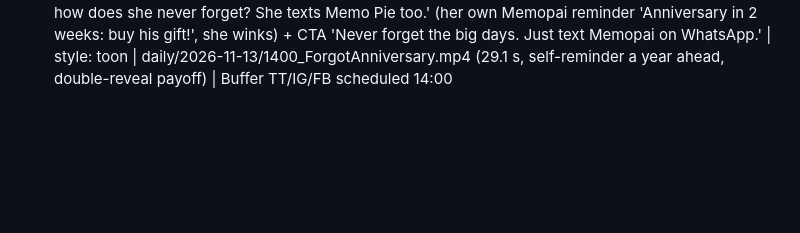
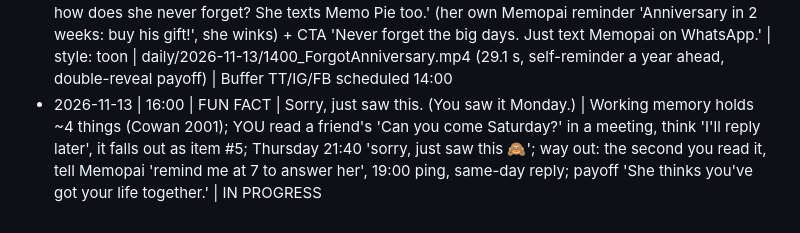
Before and after one commit to RoboNixer/jureglavas, a Markdown page: daily/topics_log.md, the part around the change. Drawn GitHub-style; blank space fills up the shorter version.

Commit message:
Claim 16:00 FUN FACT: Sorry, just saw this

```diff
--- a/daily/topics_log.md
+++ b/daily/topics_log.md
@@ -40,3 +40,4 @@ Format: date | slot | title | core fact/premise | file
 - 2026-11-13 | 09:00 | FUN FACT | You forget half of what you hear in one hour | Ebbinghaus 1885 forgetting curve (after 1 h more than half gone; live MEMORY meter 100%→44%); 8 AM partner: 'Dinner at my parents', seven, bring wine!' as YOU runs out the door; YOU tells Memopai by voice message 'remind me at six, buy wine'; by lunch 'Wine? What wine?' (meter 20%, thought bubble pops); 18:00 Memopai notification, YOU grabs wine; payoff 'Your in-laws think you're organised. Let them.' + CTA 'Stop trusting your memory. Just text Memopai on WhatsApp.' | style: stickman | daily/2026-11-13/0900_ForgetHalfInOneHour.mp4 (24.9 s, self-reminder, voice message, second person) | Buffer TT/IG/FB scheduled 09:00
 - 2026-11-13 | 12:00 | PRODUCTIVITY | Every time you go on holiday, your plants die | Plants wilt on screen while YOU are away; neighbour Ivan promised to water them and forgot by Tuesday; before leaving YOU send one WhatsApp to Memopai 'Remind Ivan every 2 days at 18:00: water my plants' ('Ivan's in'); YOU forget everything on the beach; 18:00 the reminder 'from Alex' lands in Ivan's WhatsApp, 'The plants! On it!', he waters, plants bloom as YOU walks in; payoff 'Ivan's own? Dead. Nobody reminded him.' + CTA 'Can't be there? Just text Memopai on WhatsApp.' | style: toon | daily/2026-11-13/1200_PlantsDieEveryHoliday.mp4 (27.4 s, remind-someone-else while away, recurring, reversal joke) | Buffer TT/IG/FB scheduled 12:00
 - 2026-11-13 | 14:00 | STORY | You forgot your anniversary. She didn't. | YOU forgot (candle dinner she set, room FREEZES over), her gift a watch vs your €2.99 petrol-station rose; that night one WhatsApp to Memopai 'Remind me Nov 13 next year at 9:00: anniversary tomorrow!' ('No new app. No calendar.'); calendar flips a whole year; Nov 13 09:00 the reminder buzzes at the office, table booked; she: 'Real flowers?! You remembered?!'; payoff 'You didn't. Memo Pie did.' (YOU winks) + twist 'And how does she never forget? She texts Memo Pie too.' (her own Memopai reminder 'Anniversary in 2 weeks: buy his gift!', she winks) + CTA 'Never forget the big days. Just text Memopai on WhatsApp.' | style: toon | daily/2026-11-13/1400_ForgotAnniversary.mp4 (29.1 s, self-reminder a year ahead, double-reveal payoff) | Buffer TT/IG/FB scheduled 14:00
+- 2026-11-13 | 16:00 | FUN FACT | Sorry, just saw this. (You saw it Monday.) | Working memory holds ~4 things (Cowan 2001); YOU read a friend's 'Can you come Saturday?' in a meeting, think 'I'll reply later', it falls out as item #5; Thursday 21:40 'sorry, just saw this 🙈'; way out: the second you read it, tell Memopai 'remind me at 7 to answer her', 19:00 ping, same-day reply; payoff 'She thinks you've got your life together.' | IN PROGRESS
```
